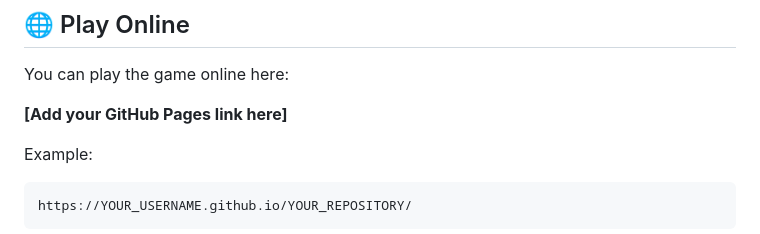
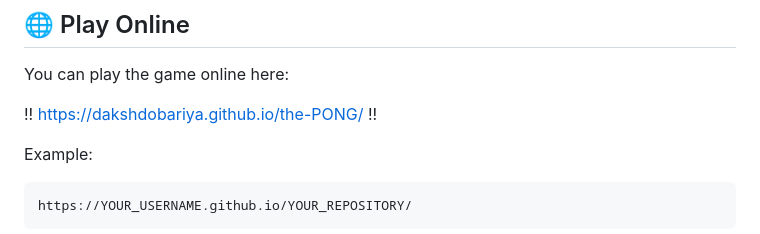
Before and after one commit to dakshdobariya/the-PONG, a Markdown page: README.md, the part around the change. Rendered like a GitHub page.

Commit message:
Update online play link in README
Updated the GitHub Pages link for online play.

```diff
--- a/README.md
+++ b/README.md
@@ -126,7 +126,7 @@ Depending on the current implementation, the main technologies can include:
 
 You can play the game online here:
 
-**[Add your GitHub Pages link here]**
+ !! https://dakshdobariya.github.io/the-PONG/ !!
 
 Example:
 
```
